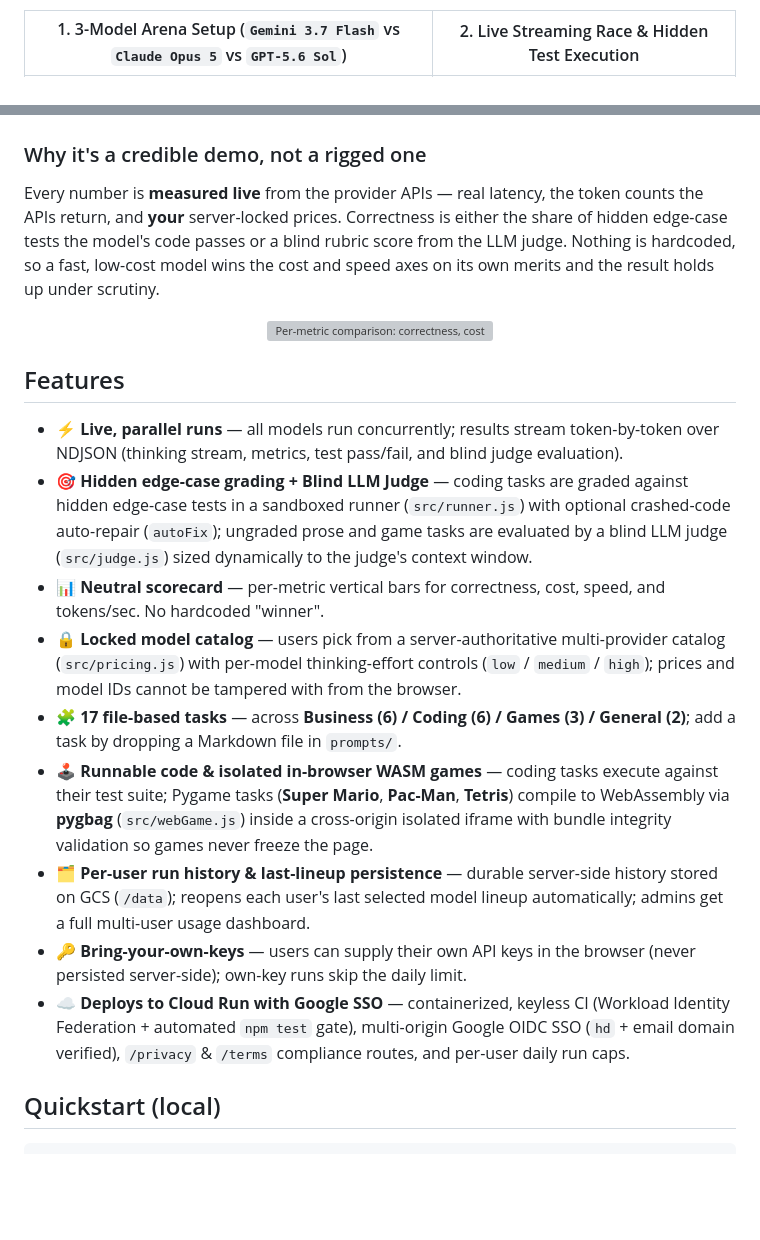
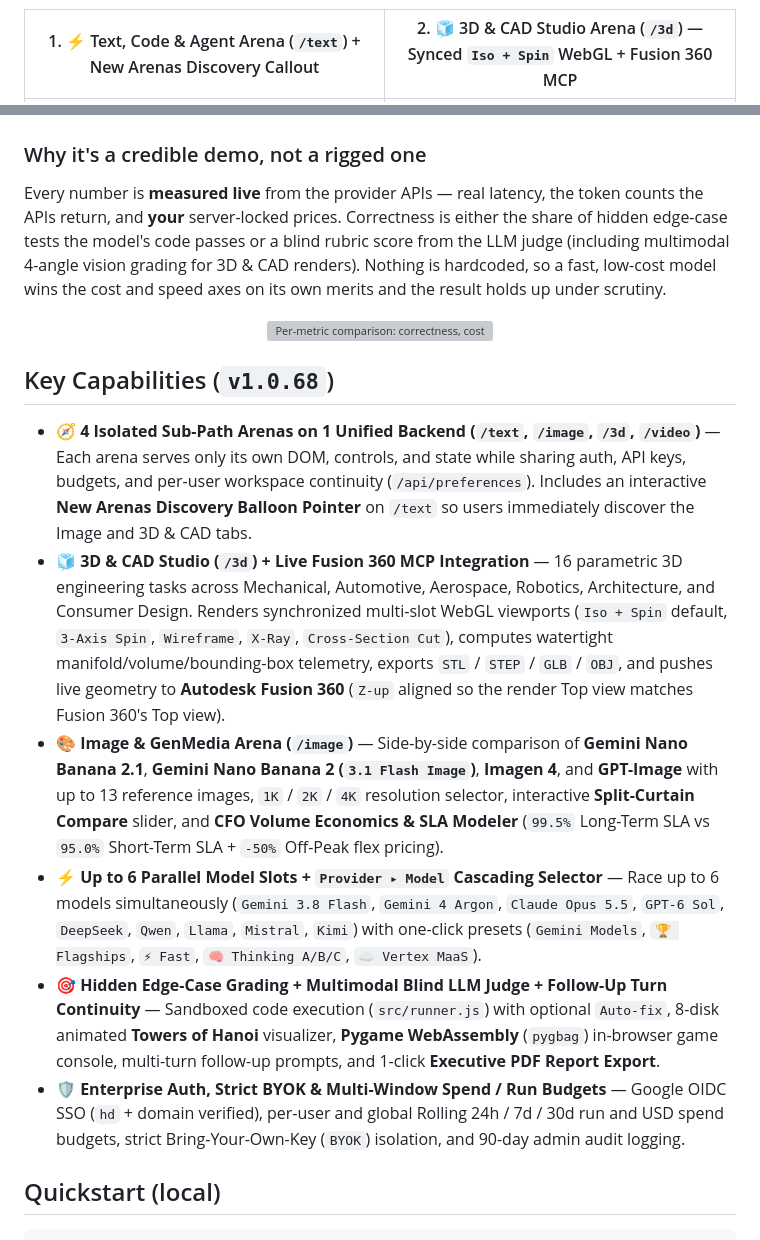
Before and after one commit to UbhiTS/llm-compare, a Markdown page: README.md, 2 parts joined by grey strips. Drawn GitHub-style; blank space fills up the shorter version; grey boxes are pictures that could not be loaded.

Commit message:
v1.0.68: Add balloon pointer callout for Image & 3D Arenas + update go/demos docs & screenshots

```diff
--- a/README.md
+++ b/README.md
@@ -31,5 +36,5 @@
   <b>▶️ <a href="https://youtu.be/mrylqpgjiVI">Watch the 1080p Live Demo Walkthrough on YouTube (https://youtu.be/mrylqpgjiVI)</a></b>
 </p>
 
-| 1. 3-Model Arena Setup (`Gemini 3.7 Flash` vs `Claude Opus 5` vs `GPT-5.6 Sol`) | 2. Live Streaming Race & Hidden Test Execution |
+| 1. ⚡ Text, Code & Agent Arena (`/text`) + New Arenas Discovery Callout | 2. 🧊 3D & CAD Studio Arena (`/3d`) — Synced `Iso + Spin` WebGL + Fusion 360 MCP |
 | :---: | :---: |
@@ -39,23 +44,20 @@
 
 ### Why it's a credible demo, not a rigged one
 
-Every number is **measured live** from the provider APIs — real latency, the token counts the APIs return, and **your** server-locked prices. Correctness is either the share of hidden edge-case tests the model's code passes or a blind rubric score from the LLM judge. Nothing is hardcoded, so a fast, low-cost model wins the cost and speed axes on its own merits and the result holds up under scrutiny.
+Every number is **measured live** from the provider APIs — real latency, the token counts the APIs return, and **your** server-locked prices. Correctness is either the share of hidden edge-case tests the model's code passes or a blind rubric score from the LLM judge (including multimodal 4-angle vision grading for 3D & CAD renders). Nothing is hardcoded, so a fast, low-cost model wins the cost and speed axes on its own merits and the result holds up under scrutiny.
 
 <p align="center">
   <img src="docs/scorecard.svg" alt="Per-metric comparison: correctness, cost per task, wall time, and tokens per second, shown as neutral side-by-side bars." width="820">
 </p>
 
-## Features
+## Key Capabilities (`v1.0.68`)
 
-- ⚡ **Live, parallel runs** — all models run concurrently; results stream token-by-token over NDJSON (thinking stream, metrics, test pass/fail, and blind judge evaluation).
-- 🎯 **Hidden edge-case grading + Blind LLM Judge** — coding tasks are graded against hidden edge-case tests in a sandboxed runner (`src/runner.js`) with optional crashed-code auto-repair (`autoFix`); ungraded prose and game tasks are evaluated by a blind LLM judge (`src/judge.js`) sized dynamically to the judge's context window.
-- 📊 **Neutral scorecard** — per-metric vertical bars for correctness, cost, speed, and tokens/sec. No hardcoded "winner".
-- 🔒 **Locked model catalog** — users pick from a server-authoritative multi-provider catalog (`src/pricing.js`) with per-model thinking-effort controls (`low` / `medium` / `high`); prices and model IDs cannot be tampered with from the browser.
-- 🧩 **17 file-based tasks** — across **Business (6) / Coding (6) / Games (3) / General (2)**; add a task by dropping a Markdown file in `prompts/`.
-- 🕹️ **Runnable code & isolated in-browser WASM games** — coding tasks execute against their test suite; Pygame tasks (**Super Mario**, **Pac-Man**, **Tetris**) compile to WebAssembly via **pygbag** (`src/webGame.js`) inside a cross-origin isolated iframe with bundle integrity validation so games never freeze the page.
-- 🗂️ **Per-user run history & last-lineup persistence** — durable server-side history stored on GCS (`/data`); reopens each user's last selected model lineup automatically; admins get a full multi-user usage dashboard.
-- 🔑 **Bring-your-own-keys** — users can supply their own API keys in the browser (never persisted server-side); own-key runs skip the daily limit.
-- ☁️ **Deploys to Cloud Run with Google SSO** — containerized, keyless CI (Workload Identity Federation + automated `npm test` gate), multi-origin Google OIDC SSO (`hd` + email domain verified), `/privacy` & `/terms` compliance routes, and per-user daily run caps.
+- 🧭 **4 Isolated Sub-Path Arenas on 1 Unified Backend (`/text`, `/image`, `/3d`, `/video`)** — Each arena serves only its own DOM, controls, and state while sharing auth, API keys, budgets, and per-user workspace continuity (`/api/preferences`). Includes an interactive **New Arenas Discovery Balloon Pointer** on `/text` so users immediately discover the Image and 3D & CAD tabs.
+- 🧊 **3D & CAD Studio (`/3d`) + Live Fusion 360 MCP Integration** — 16 parametric 3D engineering tasks across Mechanical, Automotive, Aerospace, Robotics, Architecture, and Consumer Design. Renders synchronized multi-slot WebGL viewports (`Iso + Spin` default, `3-Axis Spin`, `Wireframe`, `X-Ray`, `Cross-Section Cut`), computes watertight manifold/volume/bounding-box telemetry, exports `STL` / `STEP` / `GLB` / `OBJ`, and pushes live geometry to **Autodesk Fusion 360** (`Z-up` aligned so the render Top view matches Fusion 360's Top view).
+- 🎨 **Image & GenMedia Arena (`/image`)** — Side-by-side comparison of **Gemini Nano Banana 2.1**, **Gemini Nano Banana 2 (`3.1 Flash Image`)**, **Imagen 4**, and **GPT-Image** with up to 13 reference images, `1K` / `2K` / `4K` resolution selector, interactive **Split-Curtain Compare** slider, and **CFO Volume Economics & SLA Modeler** (`99.5%` Long-Term SLA vs `95.0%` Short-Term SLA + `-50%` Off-Peak flex pricing).
+- ⚡ **Up to 6 Parallel Model Slots + `Provider ▸ Model` Cascading Selector** — Race up to 6 models simultaneously (`Gemini 3.8 Flash`, `Gemini 4 Argon`, `Claude Opus 5.5`, `GPT-6 Sol`, `DeepSeek`, `Qwen`, `Llama`, `Mistral`, `Kimi`) with one-click presets (`Gemini Models`, `🏆 Flagships`, `⚡ Fast`, `🧠 Thinking A/B/C`, `☁️ Vertex MaaS`).
+- 🎯 **Hidden Edge-Case Grading + Multimodal Blind LLM Judge + Follow-Up Turn Continuity** — Sandboxed code execution (`src/runner.js`) with optional `Auto-fix`, 8-disk animated **Towers of Hanoi** visualizer, **Pygame WebAssembly** (`pygbag`) in-browser game console, multi-turn follow-up prompts, and 1-click **Executive PDF Report Export**.
+- 🛡️ **Enterprise Auth, Strict BYOK & Multi-Window Spend / Run Budgets** — Google OIDC SSO (`hd` + domain verified), per-user and global Rolling 24h / 7d / 30d run and USD spend budgets, strict Bring-Your-Own-Key (`BYOK`) isolation, and 90-day admin audit logging.
 
 ## Quickstart (local)
 
```
Also changed, not shown: other parts of README.md (+13 -8 lines), click-to-deploy/README.md (+7 -1 lines), docs/screenshots/06-image-genmedia-arena.png (added), 9 other files.
